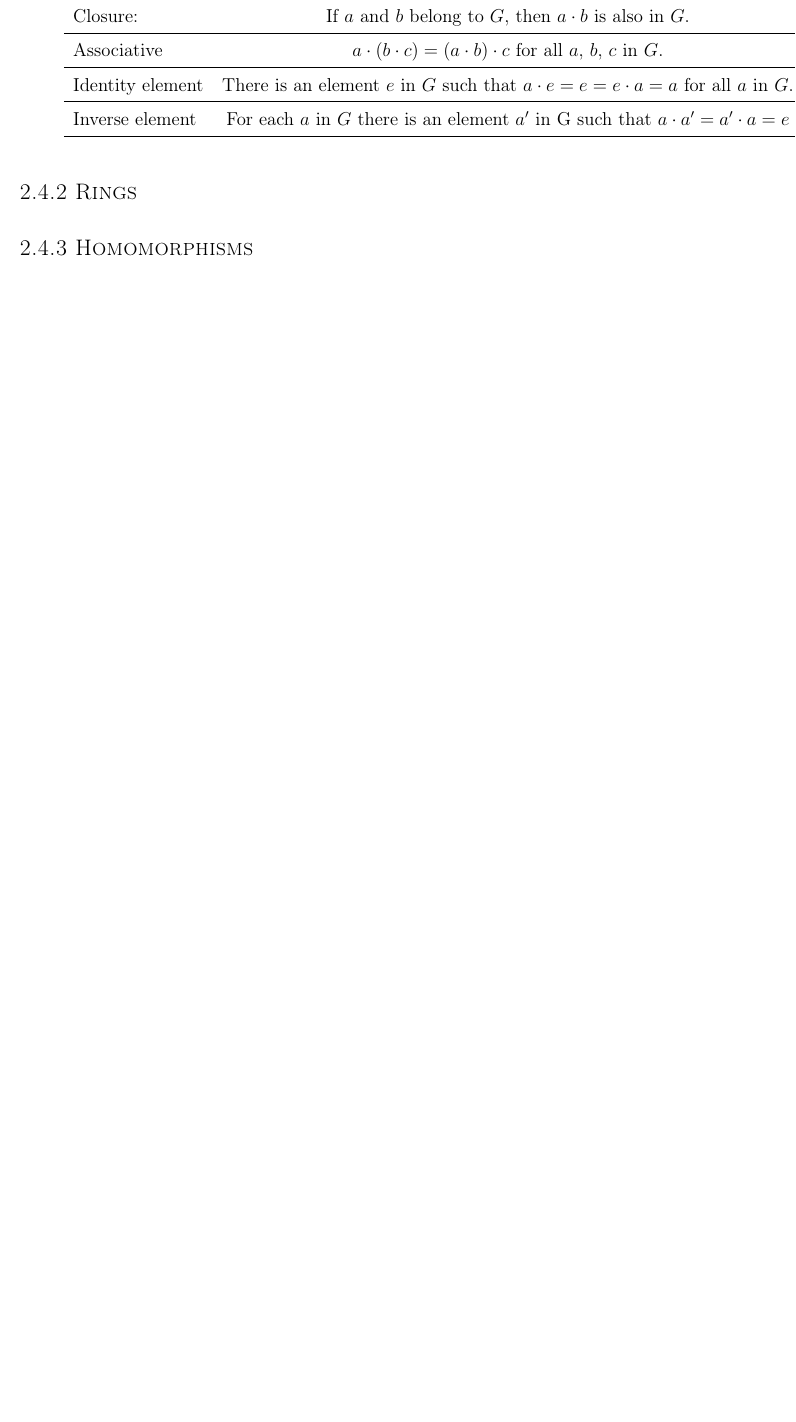
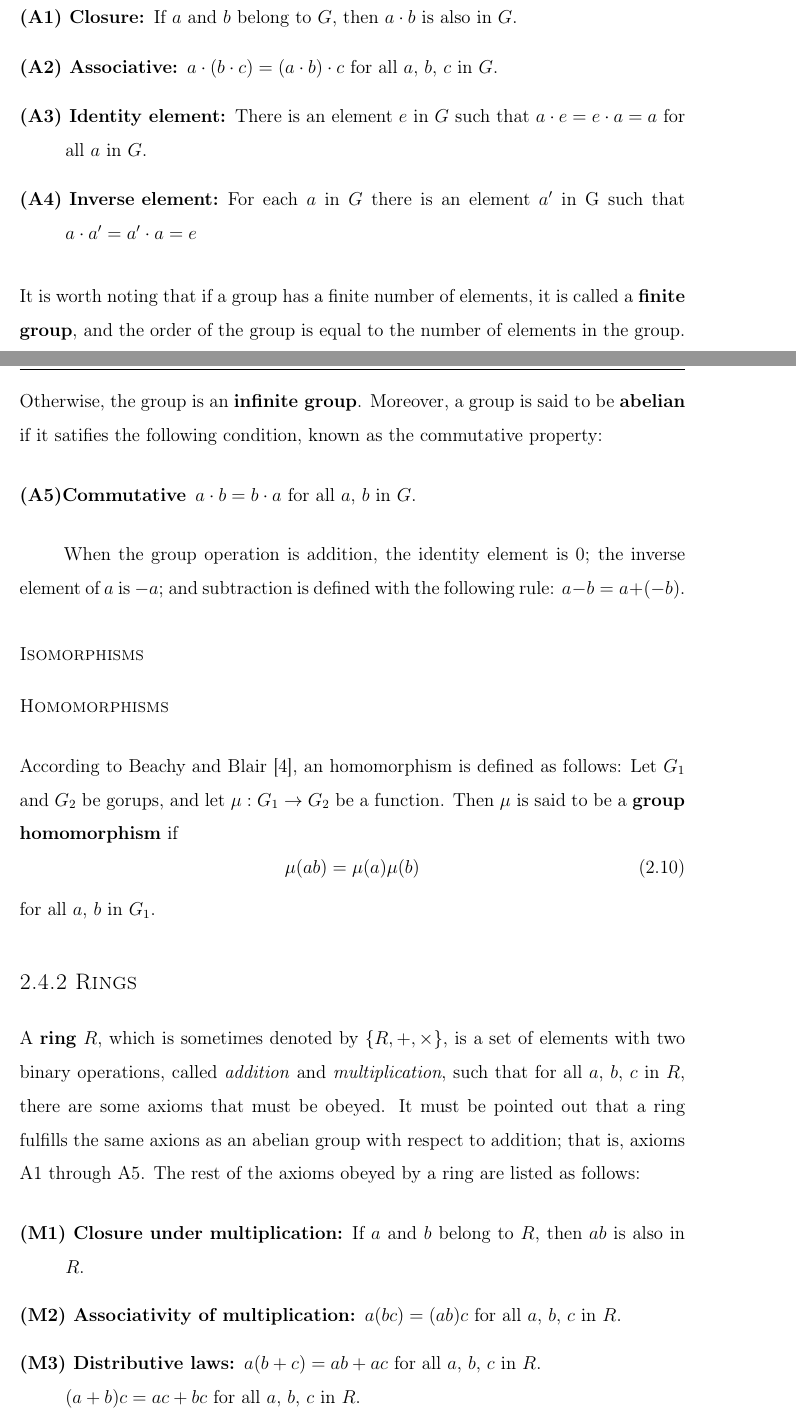
Before and after one commit to antoniosv/homomorphic-counter, a LaTeX thesis (plantilla/tesis.tex, which reads plantilla/background.tex): part of page 25 of 53 before the commit and two parts of pages 25 and 26 of 55 after it, the two joined at a grey line, cut so that both start at the same text, the shorter picture padded with empty space. Compiled offline with LaTeX, dvips and Ghostscript.

Commit message:
added groups and ring info

```diff
--- a/plantilla/background.tex
+++ b/plantilla/background.tex
@@ -156,15 +170,35 @@ Stallings \cite{CryptoStallings} describes groups and rings as some of the funda
 \subsection{Groups}
 
 A \textbf{group} G, denoted by $\{ G, \cdot \}$ is a set of elements with a binary operation, which is denoted by the operator $\cdot$. This operator is generic, and can refer not only to multiplication, but also to addition or some other mathematical operation. It associates to each ordered pair $(a, b)$ of elements in G an element $(a \cdot b)$ in G, such that the following axioms are followed:
+\begin{description}
+  \item[(A1) Closure:] If $a$ and $b$ belong to $G$, then $a \cdot b$ is also in $G$.
+  \item[(A2) Associative:] $a \cdot (b \cdot c) = (a \cdot b) \cdot c $ for all $a$, $b$, $c$ in $G$.
+  \item[(A3) Identity element:] There is an element $e$ in $G$ such that $a \cdot e = e \cdot a = a$ for all $a$ in $G$.
+  \item[(A4) Inverse element:] For each $a$ in $G$ there is an element $a'$ in G such that $a \cdot a' = a' \cdot a = e$
+\end{description}
+It is worth noting that if a group has a finite number of elements, it is called a \textbf{finite group}, and the order of the group is equal to the number of elements in the group. Otherwise, the group is an \textbf{infinite group}. Moreover, a group is said to be \textbf{abelian} if it satifies the following condition, known as the commutative property:
+\begin{description}
+  \item[(A5)Commutative] $a \cdot b = b \cdot a$ for all $a$, $b$ in $G$.
+\end{description}
 
-\begin{tabular}{ l c r }
-  \hline
-  Closure: & If $a$ and $b$ belong to $G$, then $a \cdot b$ is also in $G$. \\ \hline
-  Associative & $a \cdot (b \cdot c) = (a \cdot b) \cdot c $ for all $a$, $b$, $c$ in $G$. \\ \hline
-  Identity element & There is an element $e$ in $G$ such that $a \cdot e = e = e \cdot a = a$ for all $a$ in $G$. \\ \hline
-  Inverse element & For each $a$ in $G$ there is an element $a'$ in G such that $a \cdot a' = a' \cdot a = e$ \\ \hline
-\end{tabular}
+When the group operation is addition, the identity element is 0; the inverse element of $a$ is $-a$; and subtraction is defined with the following rule: $a-b = a+(-b)$.
+
+\subsubsection{Isomorphisms}
+
+\subsubsection{Homomorphisms}
+
+According to Beachy and Blair \cite{beachy2006abstract}, an homomorphism is defined as follows: Let $G_{1}$ and $G_{2}$ be gorups, and let $\mu: G_{1} \rightarrow G_{2}$ be a function. Then $\mu$ is said to be a \textbf{group homomorphism} if
+\begin{equation}
+\mu(ab) = \mu(a)\mu(b)
+\end{equation}
+for all $a$, $b$ in $G_{1}$.
+
 
 \subsection{Rings}
 
-\subsection{Homomorphisms}
+A \textbf{ring} $R$, which is sometimes denoted by $\{R, +, \times \}$, is a set of elements with two binary operations, called \textit{addition} and \textit{multiplication}, such that for all $a$, $b$, $c$ in $R$, there are some axioms that must be obeyed. It must be pointed out that a ring fulfills the same axions as an abelian group with respect to addition; that is, axioms A1 through A5. The rest of the axioms obeyed by a ring are listed as follows:
+\begin{description}
+\item[(M1) Closure under multiplication:] If $a$ and $b$ belong to $R$, then $ab$ is also in $R$.
+\item[(M2) Associativity of multiplication:] $a(bc) = (ab)c$ for all $a$, $b$, $c$ in $R$.
+\item[(M3) Distributive laws:] $a(b+c) = ab+ ac$ for all $a$, $b$, $c$ in $R$. \\ $(a+b)c = ac + bc$ for all $a$, $b$, $c$ in $R$.
+\end{description}
```
Also changed, not shown: plantilla/bibliografia.bib (+11 -2 lines), plantilla/Makefile, plantilla/tesis.bbl (added), plantilla/tesis.ind (added), plantilla/tesis.pdf, plantilla/background.tex (45 more changed lines), 13 other files.
